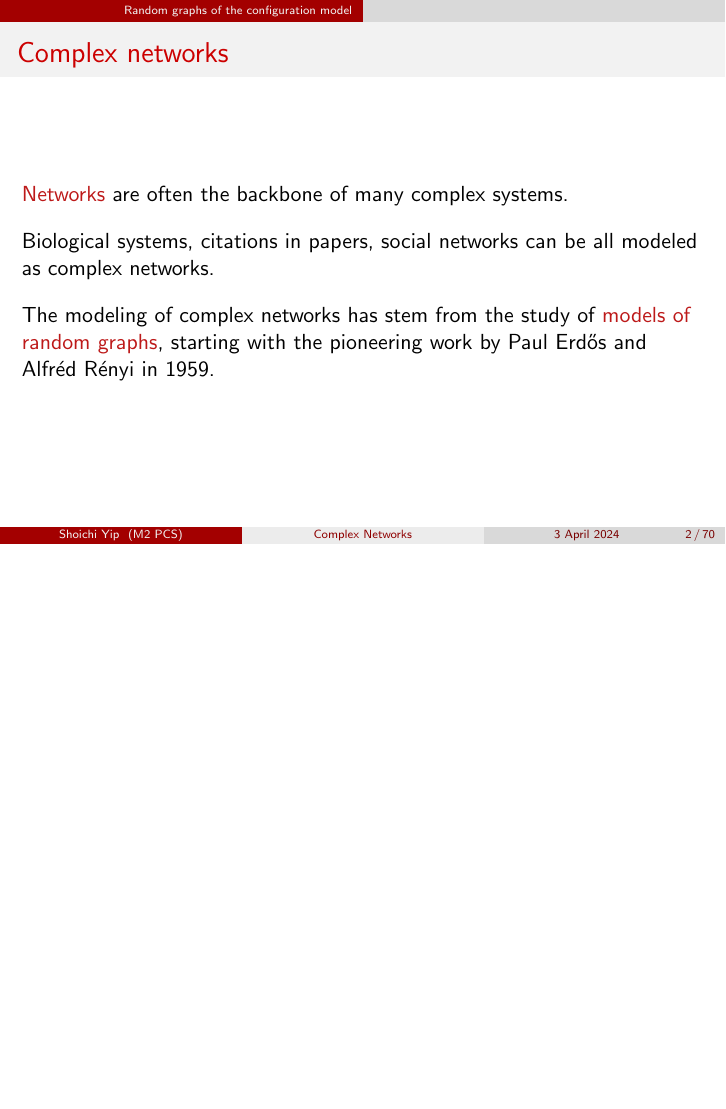
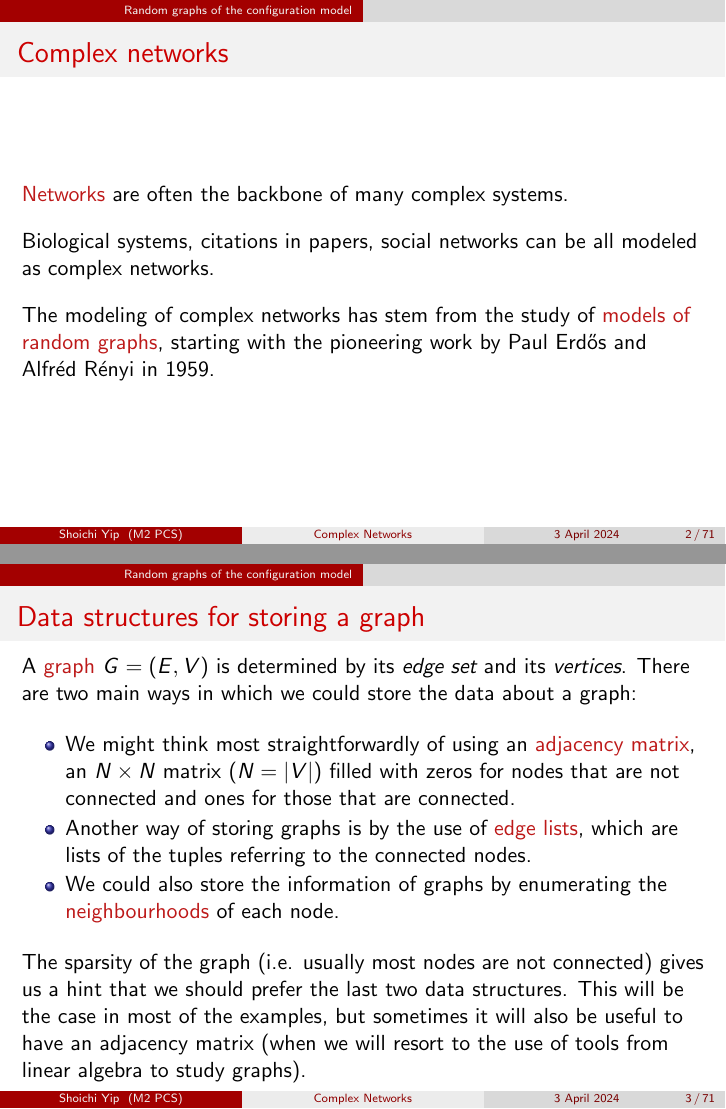
Before and after one commit to shoyip/PCS_ComplexNet, LaTeX slides (slides/pcs_complexnet_slides.tex): page 2 of 70 before the commit and pages 2 and 3 of 71 after it, the two joined at a grey line, the shorter picture padded with empty space. Compiled offline with pdfLaTeX.

Commit message:
added slide about data structures

```diff
--- a/slides/pcs_complexnet_slides.tex
+++ b/slides/pcs_complexnet_slides.tex
@@ -36,6 +36,26 @@
     The modeling of complex networks has stem from the study of
     \alert{models of random graphs}, starting with the pioneering work by Paul
     Erd\H{o}s and Alfr\'{e}d R\'{e}nyi in 1959.
+\end{frame}
+
+\begin{frame}{Data structures for storing a graph}
+    A \alert{graph} $G=(E, V)$ is determined by its \emph{edge set} and its
+    \emph{vertices}. There are two main ways in which we could store the data
+    about a graph:
+    \begin{itemize}
+        \item We might think most straightforwardly of using an \alert{adjacency
+            matrix}, an $N\times N$ matrix ($N=|V|$) filled with zeros for nodes
+            that are not connected and ones for those that are connected.
+        \item Another way of storing graphs is by the use of \alert{edge lists},
+            which are lists of the tuples referring to the connected nodes.
+        \item We could also store the information of graphs by enumerating the
+            \alert{neighbourhoods} of each node.
+    \end{itemize}
+    The sparsity of the graph (i.e. usually most nodes are not connected) gives
+    us a hint that we should prefer the last two data structures. This will be
+    the case in most of the examples, but sometimes it will also be useful to
+    have an adjacency matrix (when we will resort to the use of tools from
+    linear algebra to study graphs).
 \end{frame}
 
 \begin{frame}{The problem with ER graphs}
```
Also changed, not shown: slides/pcs_complexnet_slides.pdf, 5 other files.
